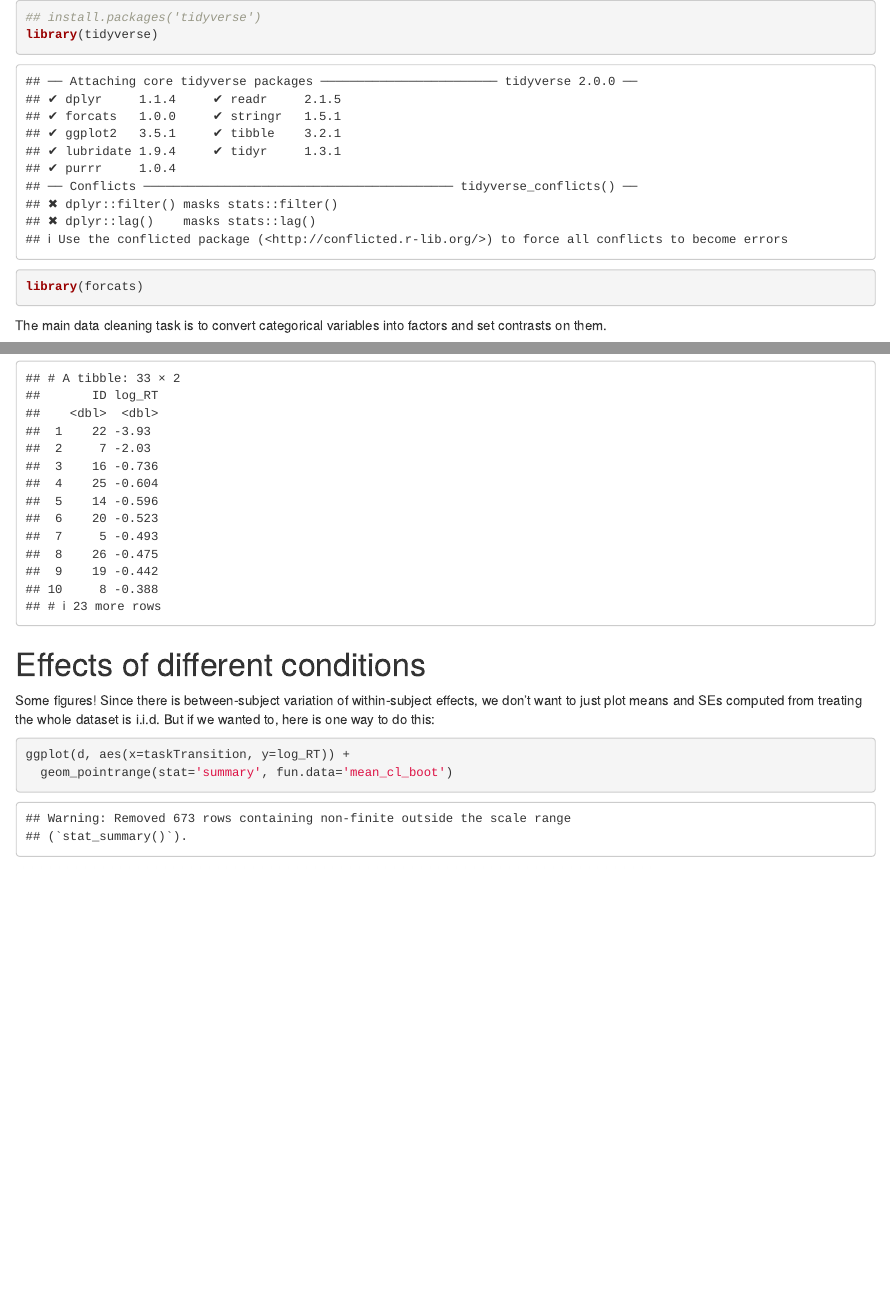
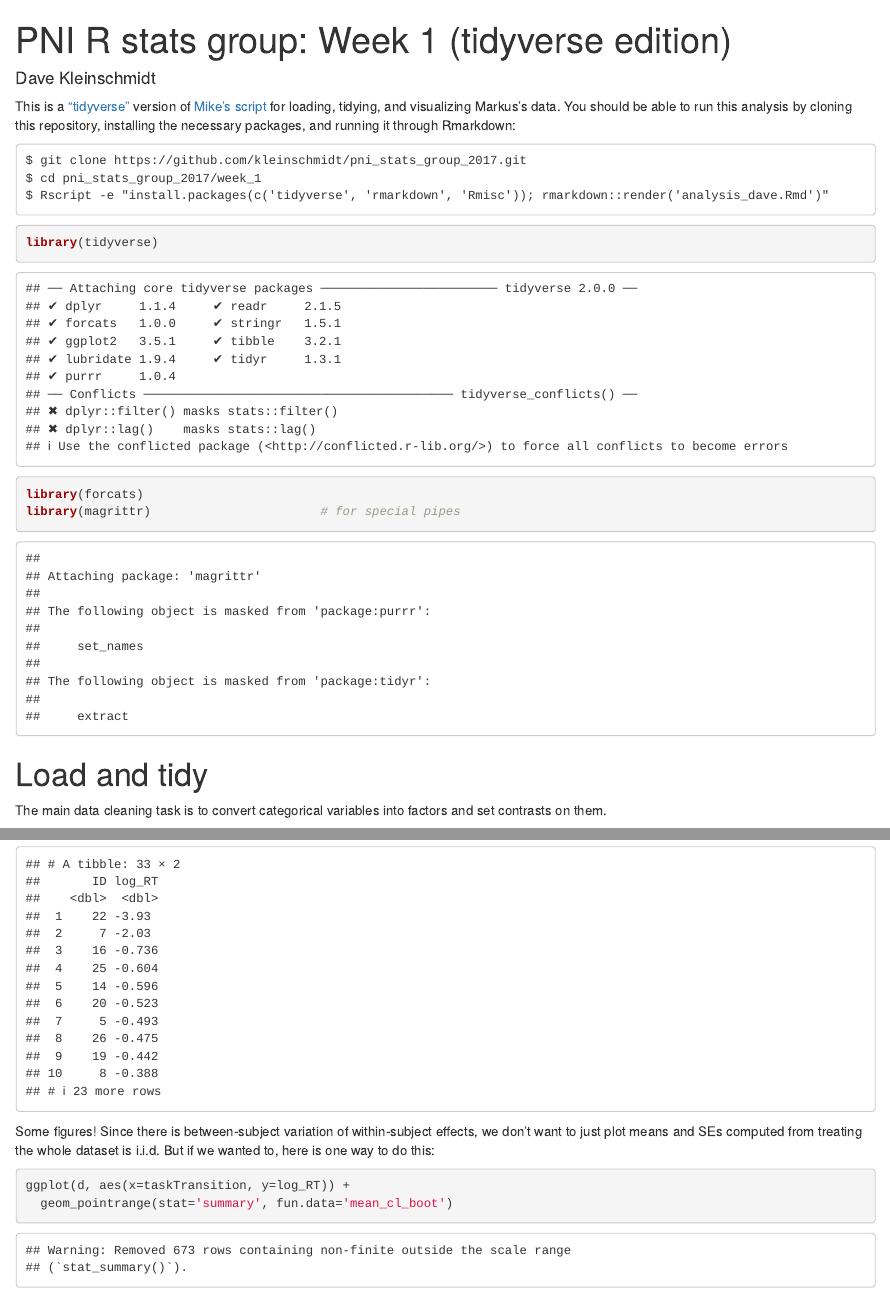
Before and after one commit to kleinschmidt/pni_stats_group_2017, an R Markdown document (week_1/analysis_dave.Rmd): the page in a window 1100 px wide, from its top, and a second part further down, joined at a grey line. Rendered offline with R 4.5, knitr and Pandoc, with nearby package versions; code that draws random numbers runs with fixed seeds of ours; some code elsewhere in the file could not run offline.

Commit message:
intro, installation, library(magrittr), headings

````diff
--- a/week_1/analysis_dave.Rmd
+++ b/week_1/analysis_dave.Rmd
@@ -1,8 +1,28 @@
+---
+title: 'PNI R stats group: Week 1 (tidyverse edition)'
+author: Dave Kleinschmidt
+---
+
+This is a ["tidyverse"](https://blog.rstudio.org/2016/09/15/tidyverse-1-0-0/)
+version of [Mike's script](analysis_mike.Rmd) for loading, tidying, and
+visualizing Markus's data.  You should be able to run this analysis by cloning
+this repository, installing the necessary packages, and running it through
+Rmarkdown:
+
+```
+$ git clone https://github.com/kleinschmidt/pni_stats_group_2017.git
+$ cd pni_stats_group_2017/week_1
+$ Rscript -e "install.packages(c('tidyverse', 'rmarkdown', 'Rmisc')); rmarkdown::render('analysis_dave.Rmd')"
+```
+
+
 ```{r}
-## install.packages('tidyverse')
 library(tidyverse)
 library(forcats)
+library(magrittr)                       # for special pipes
 ```
+
+# Load and tidy
 
 The main data cleaning task is to convert categorical variables into factors and
 set contrasts on them.
@@ -76,8 +98,6 @@ d %>%
   arrange(log_RT)
 
 ```
-
-# Effects of different conditions
 
 Some figures! Since there is between-subject variation of within-subject
 effects, we don't want to just plot means and SEs computed from treating the
````
Also changed, not shown: week_1/analysis_dave.Rmd (2 more changed lines).
